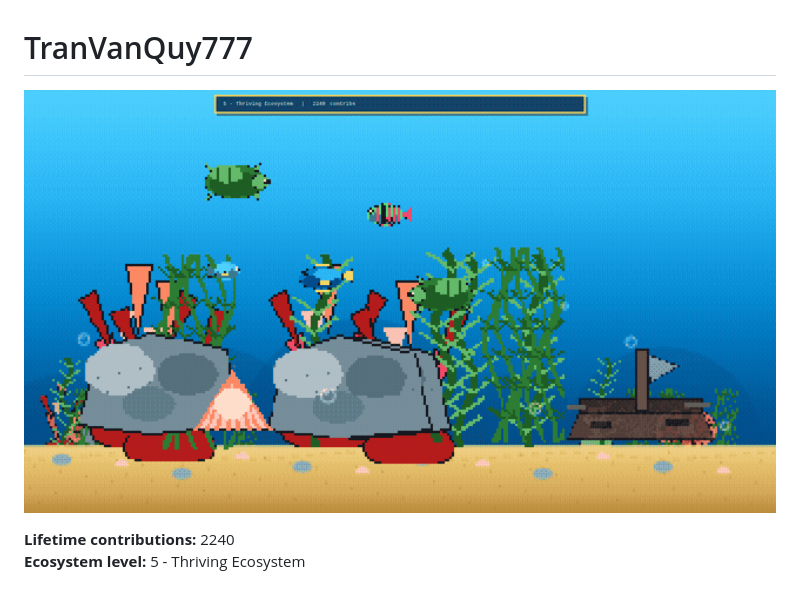
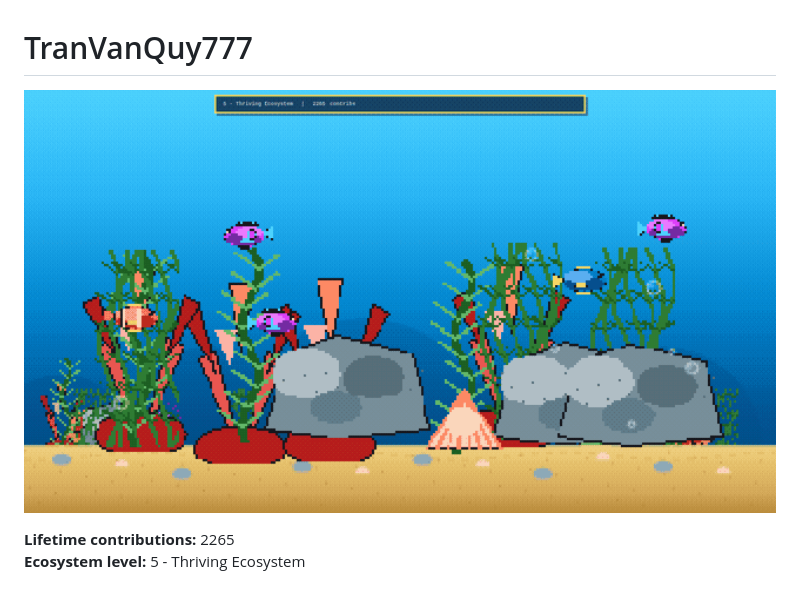
Before and after one commit to supergigachadsupreme300/supergigachadsupreme300, a Markdown page: README.md, the part around the change. Rendered like a GitHub page; pictures changed too: aquarium/aquarium-preview.gif.

Commit message:
aquarium: sync contribution data and preview

```diff
--- a/README.md
+++ b/README.md
@@ -3,6 +3,6 @@
 <a href="https://supergigachadsupreme300.github.io/supergigachadsupreme300/"><img src="aquarium/aquarium-preview.gif" alt="GitHub Contribution Aquarium" width="100%"></a>
 
 <!-- AQUARIUM:START -->
-**Lifetime contributions:** 2240
+**Lifetime contributions:** 2265
 **Ecosystem level:** 5 - Thriving Ecosystem
 <!-- AQUARIUM:END -->
```
Also changed, not shown: 1 other file.
